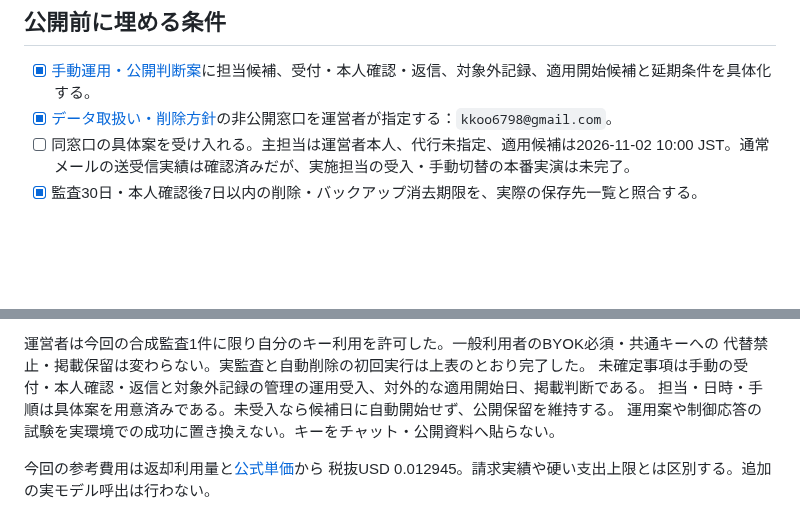
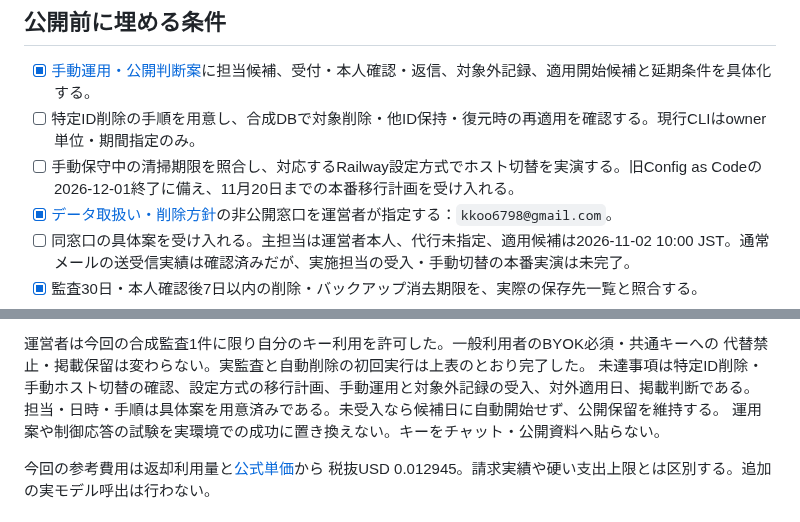
Before and after one commit to Yuu6798/ugh-audit-core, a Markdown page: docs/beta-release-checklist.md, 2 parts joined by grey strips. Drawn GitHub-style; blank space fills up the shorter version.

```diff
--- a/docs/beta-release-checklist.md
+++ b/docs/beta-release-checklist.md
@@ -31,6 +31,8 @@
 ## 公開前に埋める条件
 
 - [x] [手動運用・公開判断案](beta-manual-operations.md)に担当候補、受付・本人確認・返信、対象外記録、適用開始候補と延期条件を具体化する。
+- [ ] 特定ID削除の手順を用意し、合成DBで対象削除・他ID保持・復元時の再適用を確認する。現行CLIはowner単位・期間指定のみ。
+- [ ] 手動保守中の清掃期限を照合し、対応するRailway設定方式でホスト切替を実演する。旧Config as Codeの2026-12-01終了に備え、11月20日までの本番移行計画を受け入れる。
 - [x] [データ取扱い・削除方針](data-policy.md)の非公開窓口を運営者が指定する：`kkoo6798@gmail.com`。
 - [ ] 同窓口の具体案を受け入れる。主担当は運営者本人、代行未指定、適用候補は2026-11-02 10:00 JST。通常メールの送受信実績は確認済みだが、実施担当の受入・手動切替の本番実演は未完了。
 - [x] 監査30日・本人確認後7日以内の削除・バックアップ消去期限を、実際の保存先一覧と照合する。
@@ -45,7 +47,7 @@
 
 運営者は今回の合成監査1件に限り自分のキー利用を許可した。一般利用者のBYOK必須・共通キーへの
 代替禁止・掲載保留は変わらない。実監査と自動削除の初回実行は上表のとおり完了した。
-未確定事項は手動の受付・本人確認・返信と対象外記録の管理の運用受入、対外的な適用開始日、掲載判断である。
+未達事項は特定ID削除・手動ホスト切替の確認、設定方式の移行計画、手動運用と対象外記録の受入、対外適用日、掲載判断である。
 担当・日時・手順は具体案を用意済みである。未受入なら候補日に自動開始せず、公開保留を維持する。
 運用案や制御応答の試験を実環境での成功に置き換えない。キーをチャット・公開資料へ貼らない。
 
```
Also changed, not shown: docs/beta-manual-operations.md (+41 -3 lines), docs/invite-beta-deployment.md (+5 -0 lines).
